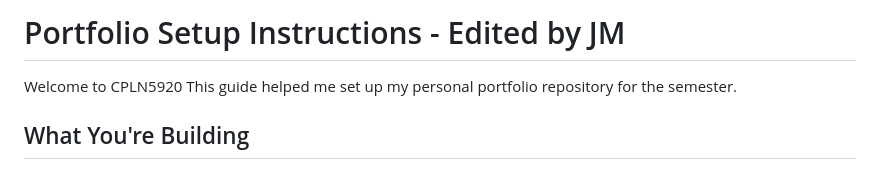
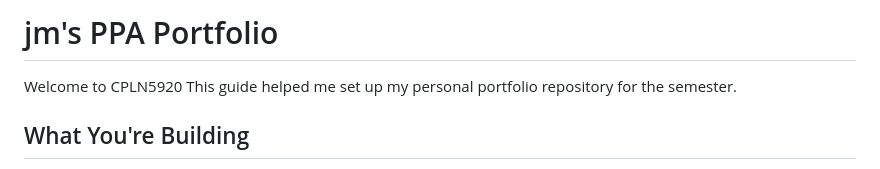
Before and after one commit to truejadamercy/Jan2026Portfolio, a Markdown page: README.md, the part around the change. Rendered like a GitHub page.

Commit message:
Update README.md
new titles

```diff
--- a/README.md
+++ b/README.md
@@ -1,4 +1,4 @@
-# Portfolio Setup Instructions - Edited by JM
+# jm's PPA Portfolio
 
 Welcome to CPLN5920 This guide helped me set up my personal portfolio repository for the semester.
 
```
